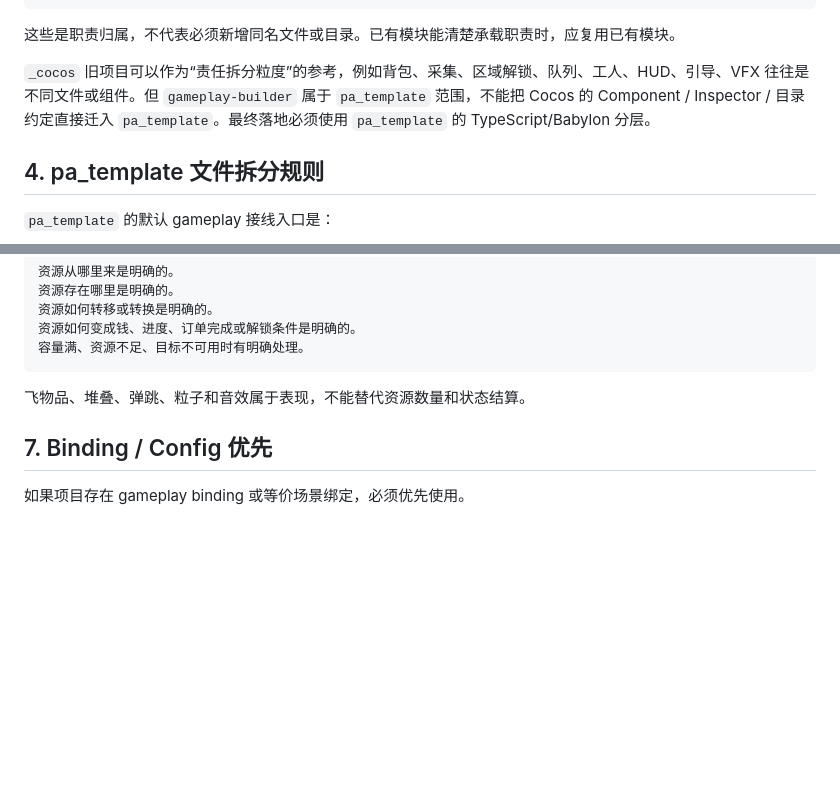
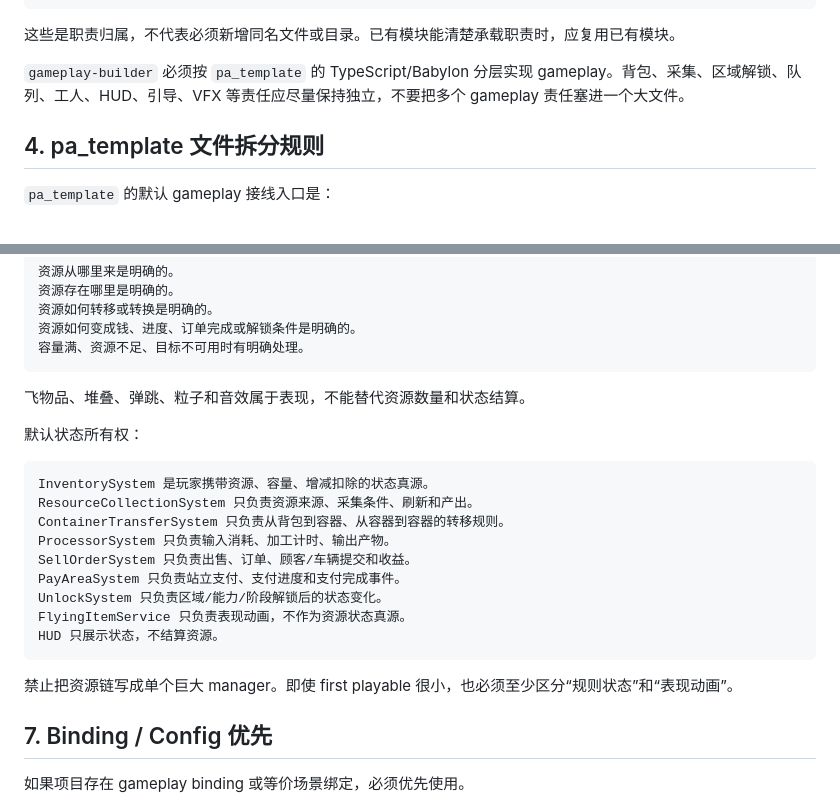
Before and after one commit to forge-play-studio/pa_template, a Markdown page: .opencode/docs/GAMEPLAY_IMPLEMENTATION_CODE_RULES.md, 2 parts joined by grey strips. Drawn GitHub-style; blank space fills up the shorter version.

````diff
--- a/.opencode/docs/GAMEPLAY_IMPLEMENTATION_CODE_RULES.md
+++ b/.opencode/docs/GAMEPLAY_IMPLEMENTATION_CODE_RULES.md
@@ -46,7 +46,7 @@ UI 层：HUD、引导、进度、结算、CTA。
 
 这些是职责归属，不代表必须新增同名文件或目录。已有模块能清楚承载职责时，应复用已有模块。
 
-`_cocos` 旧项目可以作为“责任拆分粒度”的参考，例如背包、采集、区域解锁、队列、工人、HUD、引导、VFX 往往是不同文件或组件。但 `gameplay-builder` 属于 `pa_template` 范围，不能把 Cocos 的 Component / Inspector / 目录约定直接迁入 `pa_template`。最终落地必须使用 `pa_template` 的 TypeScript/Babylon 分层。
+`gameplay-builder` 必须按 `pa_template` 的 TypeScript/Babylon 分层实现 gameplay。背包、采集、区域解锁、队列、工人、HUD、引导、VFX 等责任应尽量保持独立，不要把多个 gameplay 责任塞进一个大文件。
 
 ## 4. pa_template 文件拆分规则
 
@@ -159,6 +159,22 @@ NPC/自动化：单体行为和全局工作分配要区分。
 
 飞物品、堆叠、弹跳、粒子和音效属于表现，不能替代资源数量和状态结算。
 
+默认状态所有权：
+
+```text
+InventorySystem 是玩家携带资源、容量、增减扣除的状态真源。
+ResourceCollectionSystem 只负责资源来源、采集条件、刷新和产出。
+ContainerTransferSystem 只负责从背包到容器、从容器到容器的转移规则。
+ProcessorSystem 只负责输入消耗、加工计时、输出产物。
+SellOrderSystem 只负责出售、订单、顾客/车辆提交和收益。
+PayAreaSystem 只负责站立支付、支付进度和支付完成事件。
+UnlockSystem 只负责区域/能力/阶段解锁后的状态变化。
+FlyingItemService 只负责表现动画，不作为资源状态真源。
+HUD 只展示状态，不结算资源。
+```
+
+禁止把资源链写成单个巨大 manager。即使 first playable 很小，也必须至少区分“规则状态”和“表现动画”。
+
 ## 7. Binding / Config 优先
 
 如果项目存在 gameplay binding 或等价场景绑定，必须优先使用。
````
Also changed, not shown: other parts of .opencode/docs/GAMEPLAY_IMPLEMENTATION_CODE_RULES.md (+54 -1 lines), .opencode/docs/GAMEPLAY_BUILDER_GUIDE.md (+56 -2 lines).
